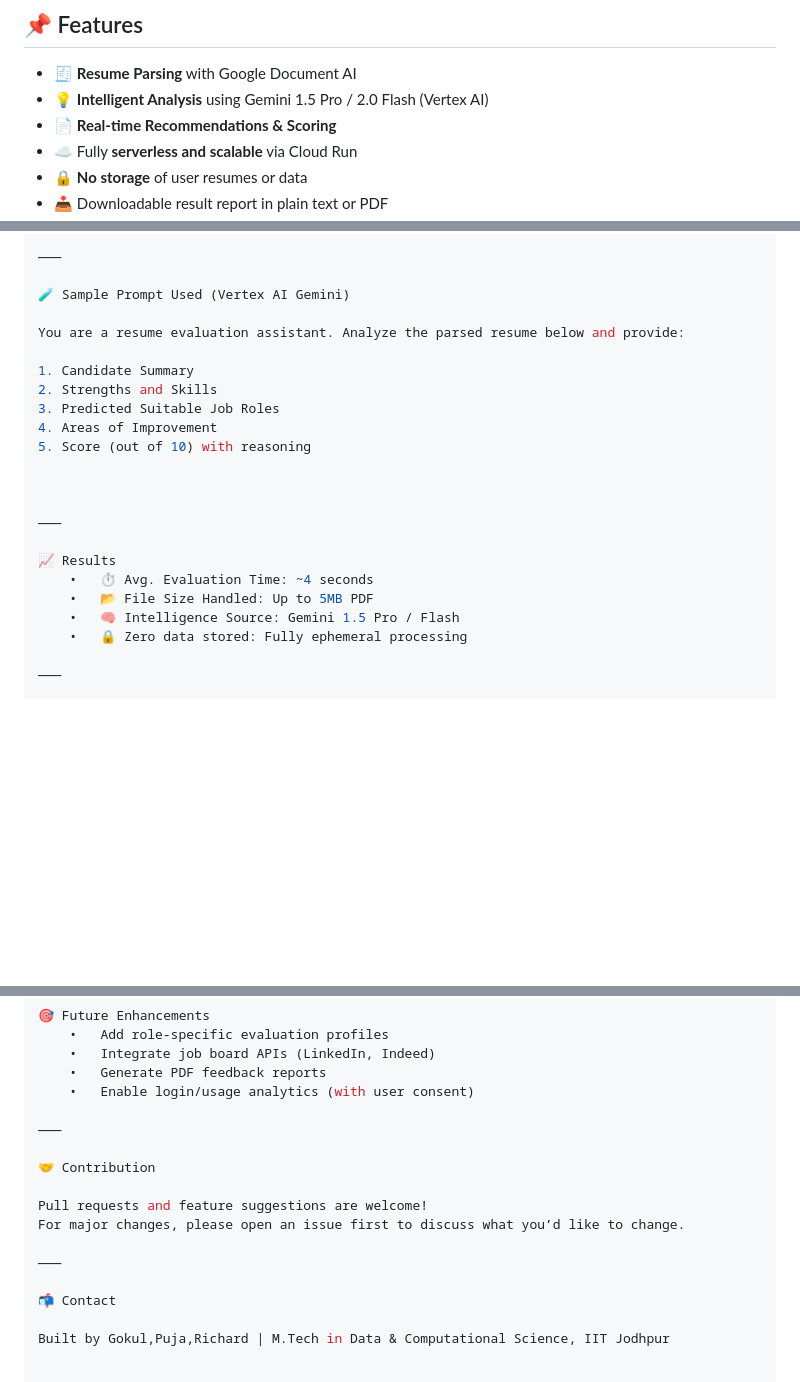
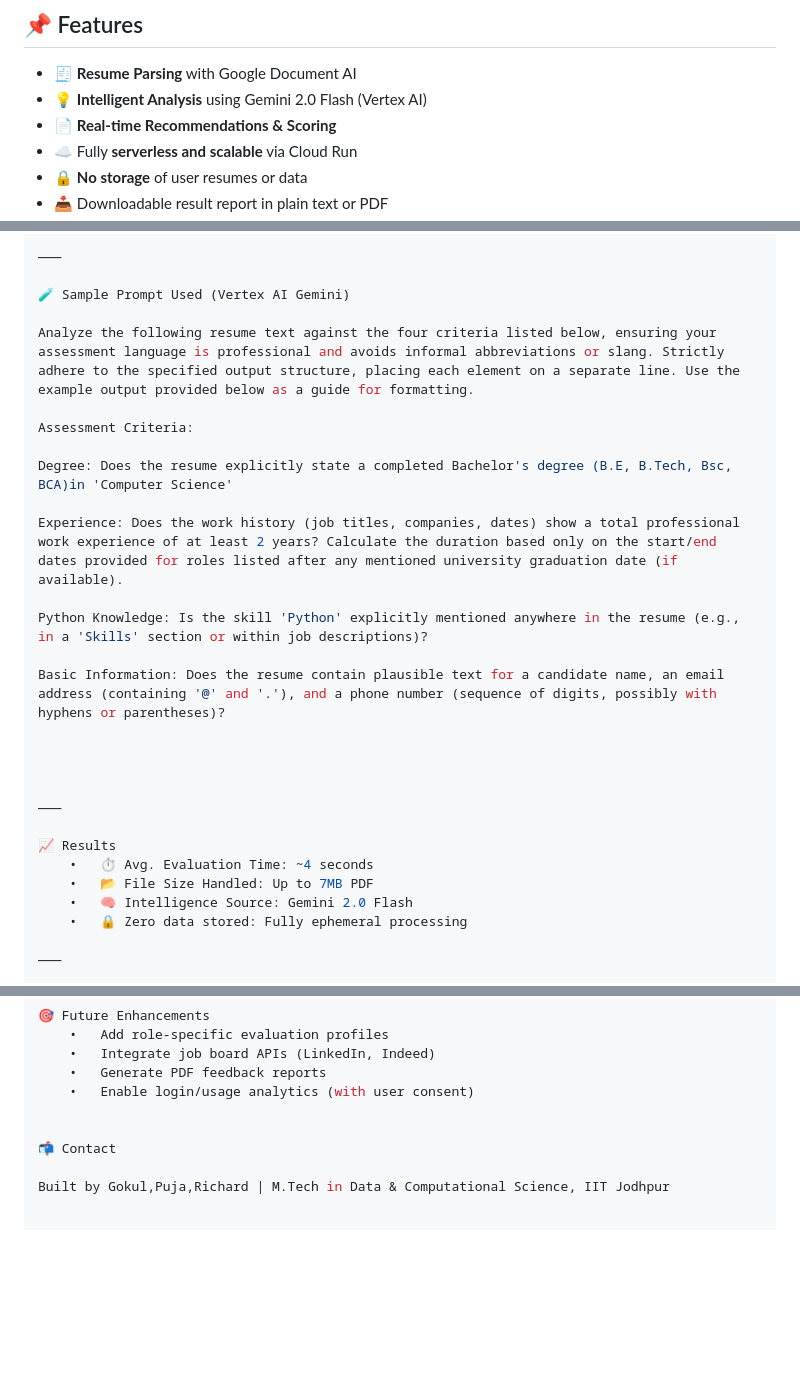
Before and after one commit to gokulr-git/vcc-assitant, a Markdown page: README.md, 3 parts joined by grey strips. Rendered like a GitHub page; blank space fills up the shorter version.

```diff
--- a/README.md
+++ b/README.md
@@ -19,7 +19,7 @@ A serverless, cloud-native resume parsing and job matching solution built using
 ## 📌 Features
 
 - 🧾 **Resume Parsing** with Google Document AI
-- 💡 **Intelligent Analysis** using Gemini 1.5 Pro / 2.0 Flash (Vertex AI)
+- 💡 **Intelligent Analysis** using Gemini 2.0 Flash (Vertex AI)
 - 📄 **Real-time Recommendations & Scoring**
 - ☁️ Fully **serverless and scalable** via Cloud Run
 - 🔒 **No storage** of user resumes or data
@@ -106,13 +106,18 @@ Replace PROJECT-ID with your GCP project ID.
 
 🧪 Sample Prompt Used (Vertex AI Gemini)
 
-You are a resume evaluation assistant. Analyze the parsed resume below and provide:
+Analyze the following resume text against the four criteria listed below, ensuring your assessment language is professional and avoids informal abbreviations or slang. Strictly adhere to the specified output structure, placing each element on a separate line. Use the example output provided below as a guide for formatting.
 
-1. Candidate Summary
-2. Strengths and Skills
-3. Predicted Suitable Job Roles
-4. Areas of Improvement
-5. Score (out of 10) with reasoning
+Assessment Criteria:
+
+Degree: Does the resume explicitly state a completed Bachelor's degree (B.E, B.Tech, Bsc, BCA)in 'Computer Science'
+
+Experience: Does the work history (job titles, companies, dates) show a total professional work experience of at least 2 years? Calculate the duration based only on the start/end dates provided for roles listed after any mentioned university graduation date (if available).
+
+Python Knowledge: Is the skill 'Python' explicitly mentioned anywhere in the resume (e.g., in a 'Skills' section or within job descriptions)?
+
+Basic Information: Does the resume contain plausible text for a candidate name, an email address (containing '@' and '.'), and a phone number (sequence of digits, possibly with hyphens or parentheses)?
+
 
 
 
@@ -120,8 +125,8 @@ You are a resume evaluation assistant. Analyze the parsed resume below and provi
 
 📈 Results
 	•	⏱️ Avg. Evaluation Time: ~4 seconds
-	•	📂 File Size Handled: Up to 5MB PDF
-	•	🧠 Intelligence Source: Gemini 1.5 Pro / Flash
+	•	📂 File Size Handled: Up to 7MB PDF
+	•	🧠 Intelligence Source: Gemini 2.0 Flash
 	•	🔒 Zero data stored: Fully ephemeral processing
 
 ⸻
@@ -140,14 +145,6 @@ You are a resume evaluation assistant. Analyze the parsed resume below and provi
 	•	Generate PDF feedback reports
 	•	Enable login/usage analytics (with user consent)
 
-⸻
-
-🤝 Contribution
-
-Pull requests and feature suggestions are welcome!
-For major changes, please open an issue first to discuss what you’d like to change.
-
-⸻
 
 📬 Contact
 
```
